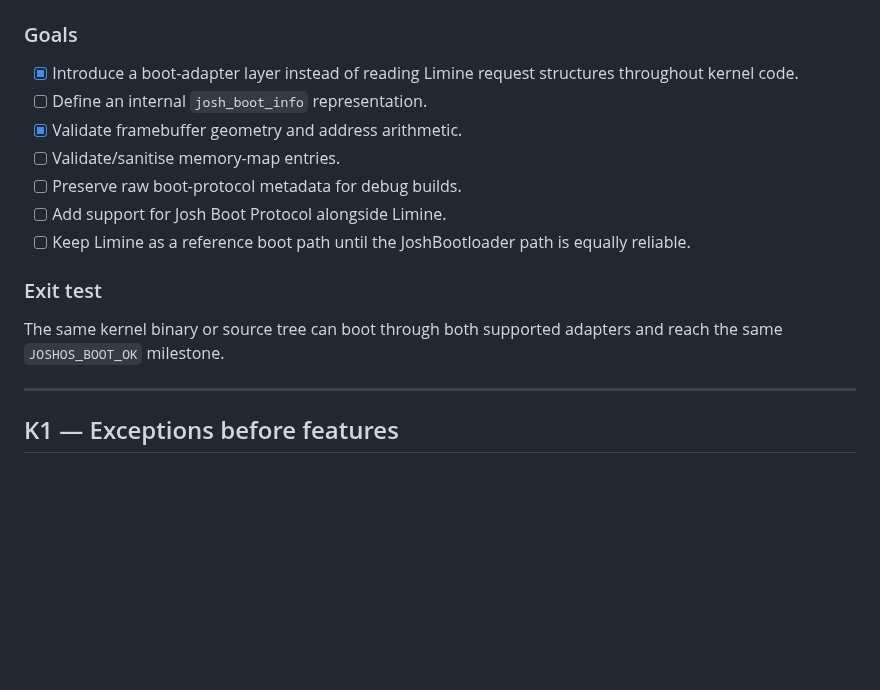
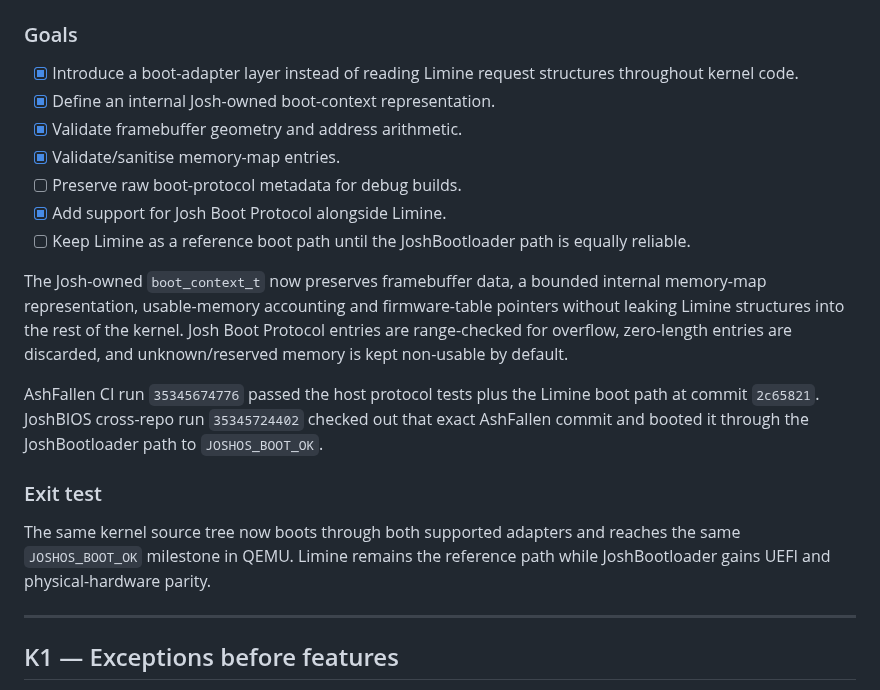
Before and after one commit to joshuaparris-max/AshFallen, a Markdown page: docs/KERNEL_ROADMAP.md, the part around the change. Rendered like a GitHub page; blank space fills up the shorter version.

Commit message:
docs: tick verified K0 boot-context work

```diff
--- a/docs/KERNEL_ROADMAP.md
+++ b/docs/KERNEL_ROADMAP.md
@@ -27,16 +27,20 @@ Use this machine to drive concrete early decisions, but keep hardware-specific q
 ### Goals
 
 - [x] Introduce a boot-adapter layer instead of reading Limine request structures throughout kernel code.
-- [ ] Define an internal `josh_boot_info` representation.
+- [x] Define an internal Josh-owned boot-context representation.
 - [x] Validate framebuffer geometry and address arithmetic.
-- [ ] Validate/sanitise memory-map entries.
+- [x] Validate/sanitise memory-map entries.
 - [ ] Preserve raw boot-protocol metadata for debug builds.
-- [ ] Add support for Josh Boot Protocol alongside Limine.
+- [x] Add support for Josh Boot Protocol alongside Limine.
 - [ ] Keep Limine as a reference boot path until the JoshBootloader path is equally reliable.
+
+The Josh-owned `boot_context_t` now preserves framebuffer data, a bounded internal memory-map representation, usable-memory accounting and firmware-table pointers without leaking Limine structures into the rest of the kernel. Josh Boot Protocol entries are range-checked for overflow, zero-length entries are discarded, and unknown/reserved memory is kept non-usable by default.
+
+AshFallen CI run `35345674776` passed the host protocol tests plus the Limine boot path at commit `2c65821`. JoshBIOS cross-repo run `35345724402` checked out that exact AshFallen commit and booted it through the JoshBootloader path to `JOSHOS_BOOT_OK`.
 
 ### Exit test
 
-The same kernel binary or source tree can boot through both supported adapters and reach the same `JOSHOS_BOOT_OK` milestone.
+The same kernel source tree now boots through both supported adapters and reaches the same `JOSHOS_BOOT_OK` milestone in QEMU. Limine remains the reference path while JoshBootloader gains UEFI and physical-hardware parity.
 
 ---
 
```
